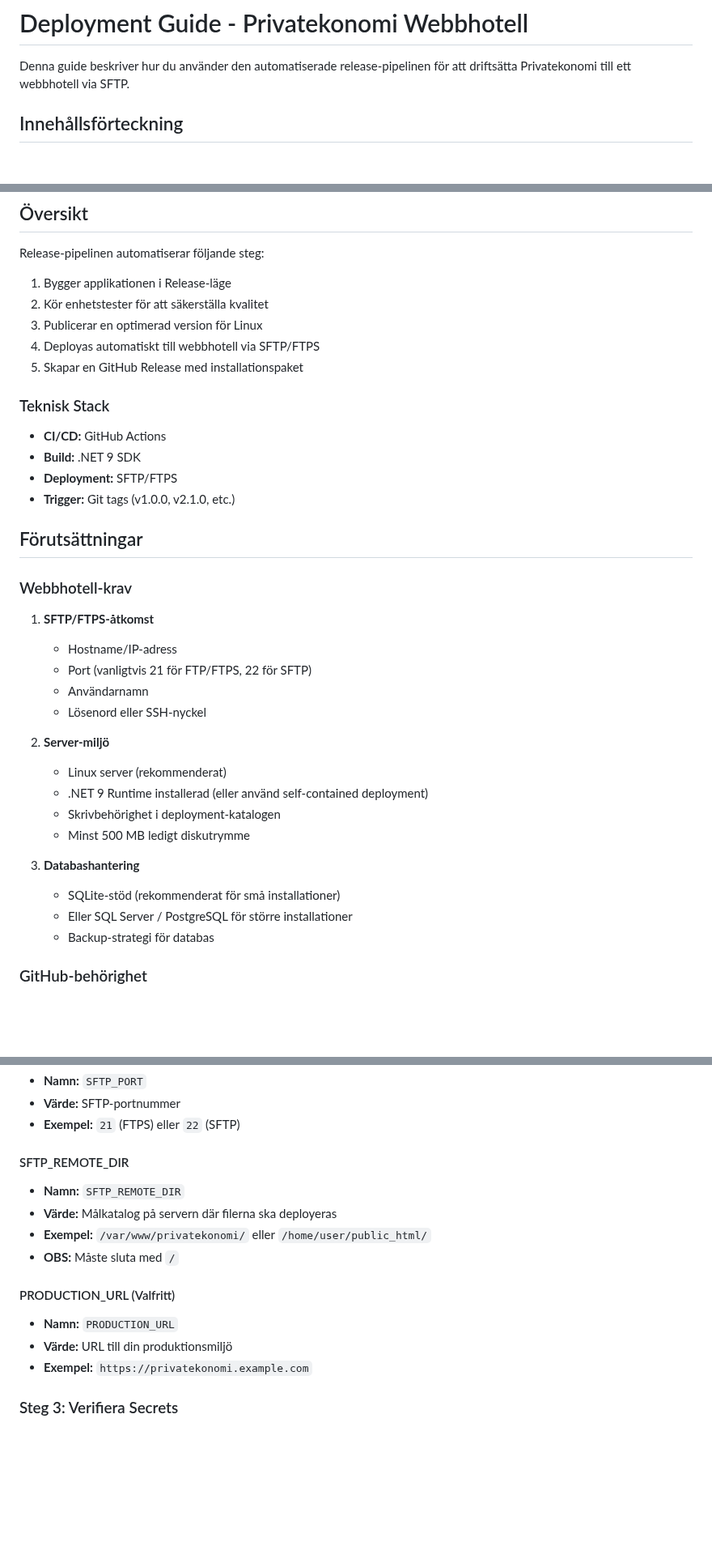
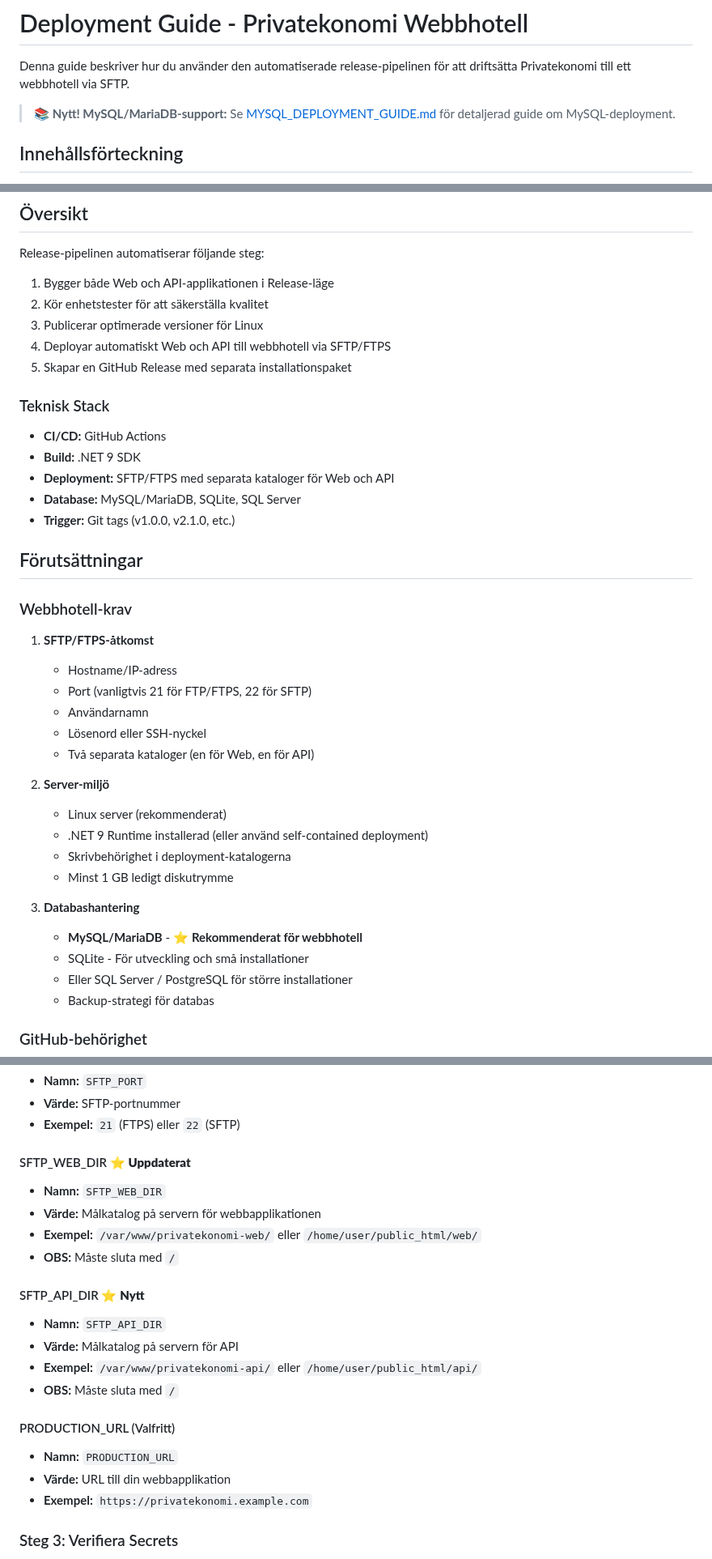
Before and after one commit to pownas/Privatekonomi, a Markdown page: docs/DEPLOYMENT_GUIDE.md, 3 parts joined by grey strips. Shown at 81% size. Drawn GitHub-style; blank space fills up the shorter version.

```diff
--- a/docs/DEPLOYMENT_GUIDE.md
+++ b/docs/DEPLOYMENT_GUIDE.md
@@ -1,6 +1,8 @@
 # Deployment Guide - Privatekonomi Webbhotell
 
 Denna guide beskriver hur du använder den automatiserade release-pipelinen för att driftsätta Privatekonomi till ett webbhotell via SFTP.
+
+> **📚 Nytt! MySQL/MariaDB-support:** Se [MYSQL_DEPLOYMENT_GUIDE.md](./MYSQL_DEPLOYMENT_GUIDE.md) för detaljerad guide om MySQL-deployment.
 
 ## Innehållsförteckning
 
@@ -17,17 +19,18 @@ Denna guide beskriver hur du använder den automatiserade release-pipelinen för
 ## Översikt
 
 Release-pipelinen automatiserar följande steg:
-1. Bygger applikationen i Release-läge
+1. Bygger både Web och API-applikationen i Release-läge
 2. Kör enhetstester för att säkerställa kvalitet
-3. Publicerar en optimerad version för Linux
-4. Deployas automatiskt till webbhotell via SFTP/FTPS
-5. Skapar en GitHub Release med installationspaket
+3. Publicerar optimerade versioner för Linux
+4. Deployar automatiskt Web och API till webbhotell via SFTP/FTPS
+5. Skapar en GitHub Release med separata installationspaket
 
 ### Teknisk Stack
 
 - **CI/CD:** GitHub Actions
 - **Build:** .NET 9 SDK
-- **Deployment:** SFTP/FTPS
+- **Deployment:** SFTP/FTPS med separata kataloger för Web och API
+- **Database:** MySQL/MariaDB, SQLite, SQL Server
 - **Trigger:** Git tags (v1.0.0, v2.1.0, etc.)
 
 ## Förutsättningar
@@ -39,15 +42,17 @@ Release-pipelinen automatiserar följande steg:
    - Port (vanligtvis 21 för FTP/FTPS, 22 för SFTP)
    - Användarnamn
    - Lösenord eller SSH-nyckel
+   - Två separata kataloger (en för Web, en för API)
 
 2. **Server-miljö**
    - Linux server (rekommenderat)
    - .NET 9 Runtime installerad (eller använd self-contained deployment)
-   - Skrivbehörighet i deployment-katalogen
-   - Minst 500 MB ledigt diskutrymme
+   - Skrivbehörighet i deployment-katalogerna
+   - Minst 1 GB ledigt diskutrymme
 
 3. **Databashantering**
-   - SQLite-stöd (rekommenderat för små installationer)
+   - **MySQL/MariaDB** - ⭐ **Rekommenderat för webbhotell**
+   - SQLite - För utveckling och små installationer
    - Eller SQL Server / PostgreSQL för större installationer
    - Backup-strategi för databas
 
@@ -91,15 +102,21 @@ Klicka på **New repository secret** för varje av följande:
 - **Värde:** SFTP-portnummer
 - **Exempel:** `21` (FTPS) eller `22` (SFTP)
 
-#### SFTP_REMOTE_DIR
-- **Namn:** `SFTP_REMOTE_DIR`
-- **Värde:** Målkatalog på servern där filerna ska deployeras
-- **Exempel:** `/var/www/privatekonomi/` eller `/home/user/public_html/`
+#### SFTP_WEB_DIR ⭐ **Uppdaterat**
+- **Namn:** `SFTP_WEB_DIR`
+- **Värde:** Målkatalog på servern för webbapplikationen
+- **Exempel:** `/var/www/privatekonomi-web/` eller `/home/user/public_html/web/`
+- **OBS:** Måste sluta med `/`
+
+#### SFTP_API_DIR ⭐ **Nytt**
+- **Namn:** `SFTP_API_DIR`
+- **Värde:** Målkatalog på servern för API
+- **Exempel:** `/var/www/privatekonomi-api/` eller `/home/user/public_html/api/`
 - **OBS:** Måste sluta med `/`
 
 #### PRODUCTION_URL (Valfritt)
 - **Namn:** `PRODUCTION_URL`
-- **Värde:** URL till din produktionsmiljö
+- **Värde:** URL till din webbapplikation
 - **Exempel:** `https://privatekonomi.example.com`
 
 ### Steg 3: Verifiera Secrets
```
Also changed, not shown: other parts of docs/DEPLOYMENT_GUIDE.md (+6 -0 lines), README.md (+21 -7 lines), docs/MYSQL_DEPLOYMENT_GUIDE.md (added, +544 -0 lines).
